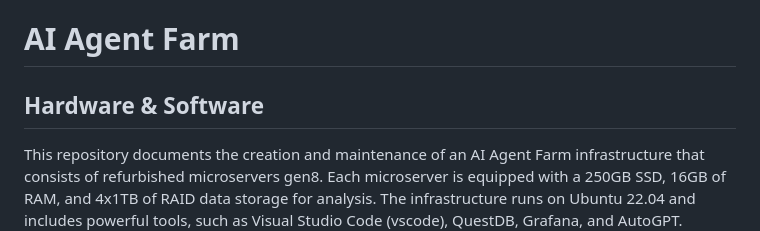
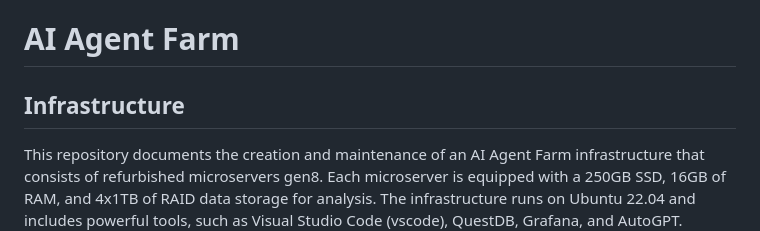
Before and after one commit to quantiota/AI-Agent-Farm, a Markdown page: README.md, the part around the change. GitHub-like rendering.

Commit message:
update subtitle

```diff
--- a/README.md
+++ b/README.md
@@ -1,7 +1,7 @@
 # AI Agent Farm
 
 
-## Hardware & Software
+## Infrastructure
 This repository documents the creation and maintenance of an AI Agent Farm infrastructure that consists of refurbished microservers gen8. Each microserver is equipped with a 250GB SSD, 16GB of RAM, and 4x1TB of RAID data storage for analysis. The infrastructure runs on Ubuntu 22.04 and includes powerful tools, such as Visual Studio Code (vscode), QuestDB, Grafana, and AutoGPT.
 
 The purpose of this project is to create a scalable infrastructure that can run multiple tasks simultaneously and distribute processes across the AI Agent workers, maximizing efficiency and minimizing downtime.
```
